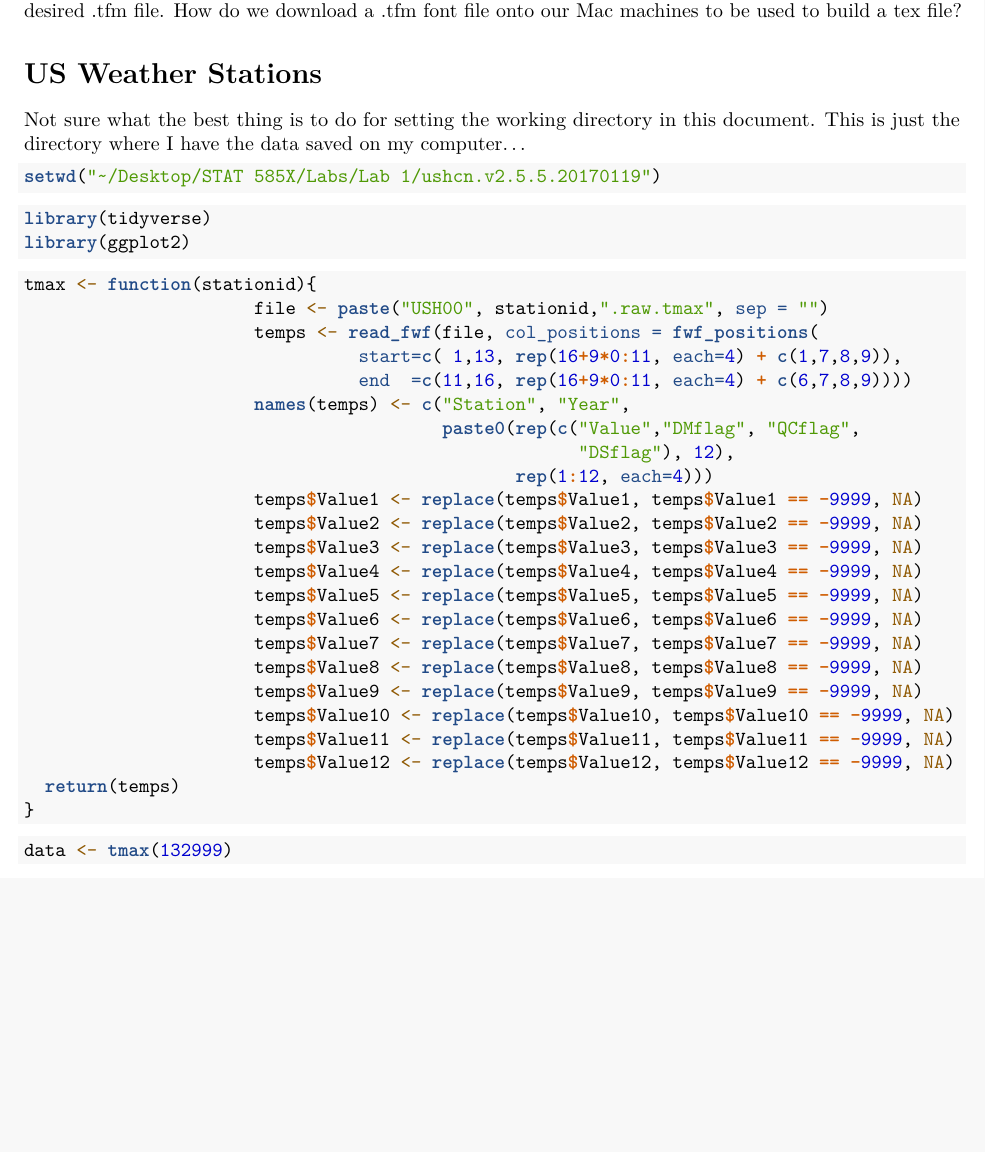
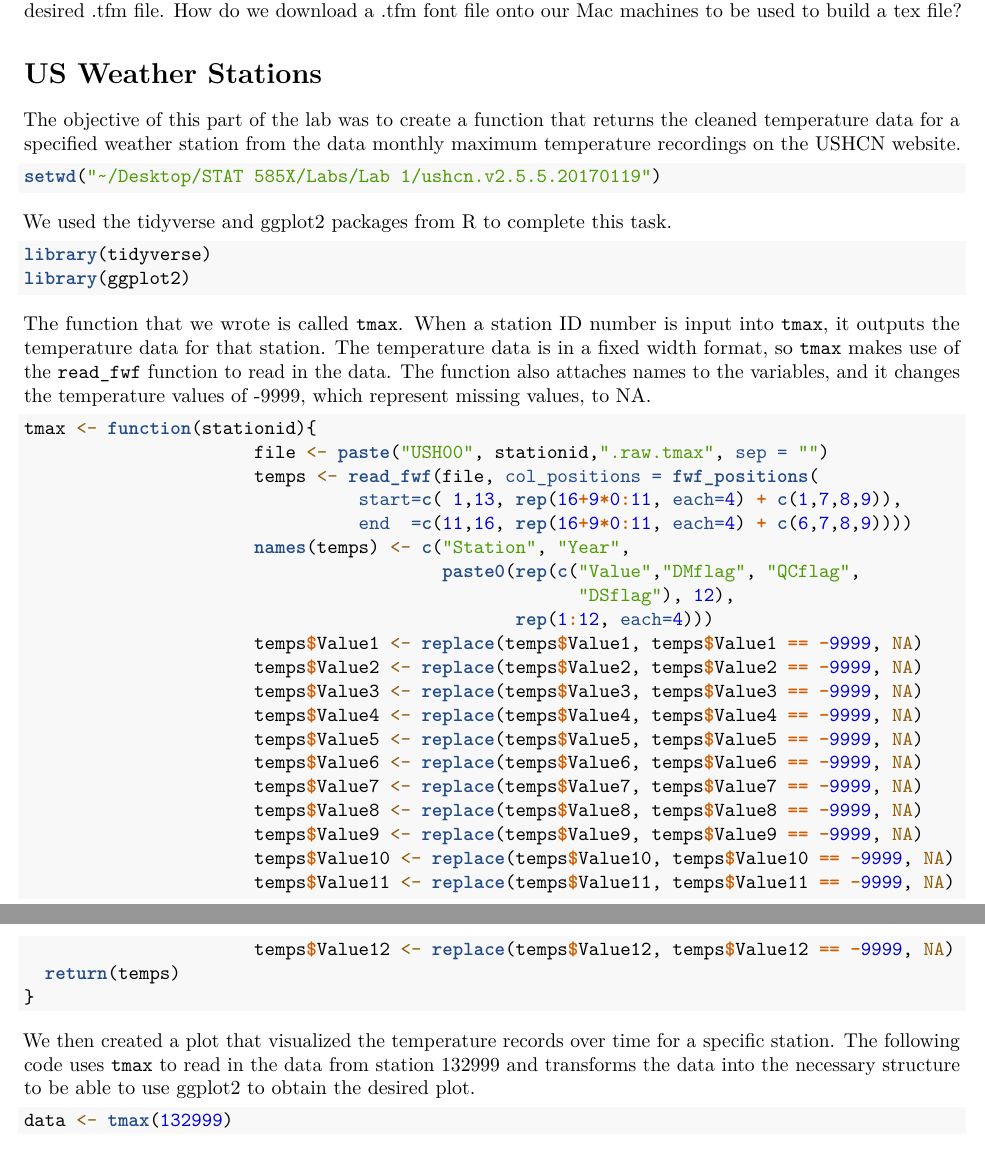
Before and after one commit to goodekat/STAT-585X-Lab-1, an R Markdown document (Lab 1 Write-Up.Rmd): part of page 1 of 2 before the commit and two parts of pages 1 and 2 of 2 after it, the two joined at a grey line, cut so that both start at the same text, the shorter picture padded with empty space. Rendered offline with R 4.5, knitr and Pandoc, then LaTeX, with nearby package versions; some code elsewhere in the file could not run offline.

Commit message:
Update Lab 1 Write-Up.Rmd

````diff
--- a/Lab 1 Write-Up.Rmd
+++ b/Lab 1 Write-Up.Rmd
@@ -15,16 +15,19 @@ Unfortunately, our group was not able to build the book completely. While trying
 
 # US Weather Stations
 
-Not sure what the best thing is to do for setting the working directory in this document. This is just the
-directory where I have the data saved on my computer...
+The objective of this part of the lab was to create a function that returns the cleaned temperature data for a specified weather station from the data monthly maximum temperature recordings on the USHCN website.
+
 ```{r, message = FALSE}
 setwd("~/Desktop/STAT 585X/Labs/Lab 1/ushcn.v2.5.5.20170119")
 ```
 
+We used the tidyverse and ggplot2 packages from R to complete this task.
 ```{r, message = FALSE}
 library(tidyverse)
 library(ggplot2)
 ```
+
+The function that we wrote is called `tmax`. When a station ID number is input into `tmax`, it outputs the temperature data for that station. The temperature data is in a fixed width format, so `tmax` makes use of the `read_fwf` function to read in the data. The function also attaches names to the variables, and it changes the temperature values of -9999, which represent missing values, to NA.
 
 ```{r}
 tmax <- function(stationid){
@@ -52,3 +55,4 @@ tmax <- function(stationid){
 }
 ```
 
+We then created a plot that visualized the temperature records over time for a specific station. The following code uses `tmax` to read in the data from station 132999 and transforms the data into the necessary structure to be able to use ggplot2 to obtain the desired plot.
````
Also changed, not shown: Lab 1 Write-Up.Rmd (5 more changed lines).
